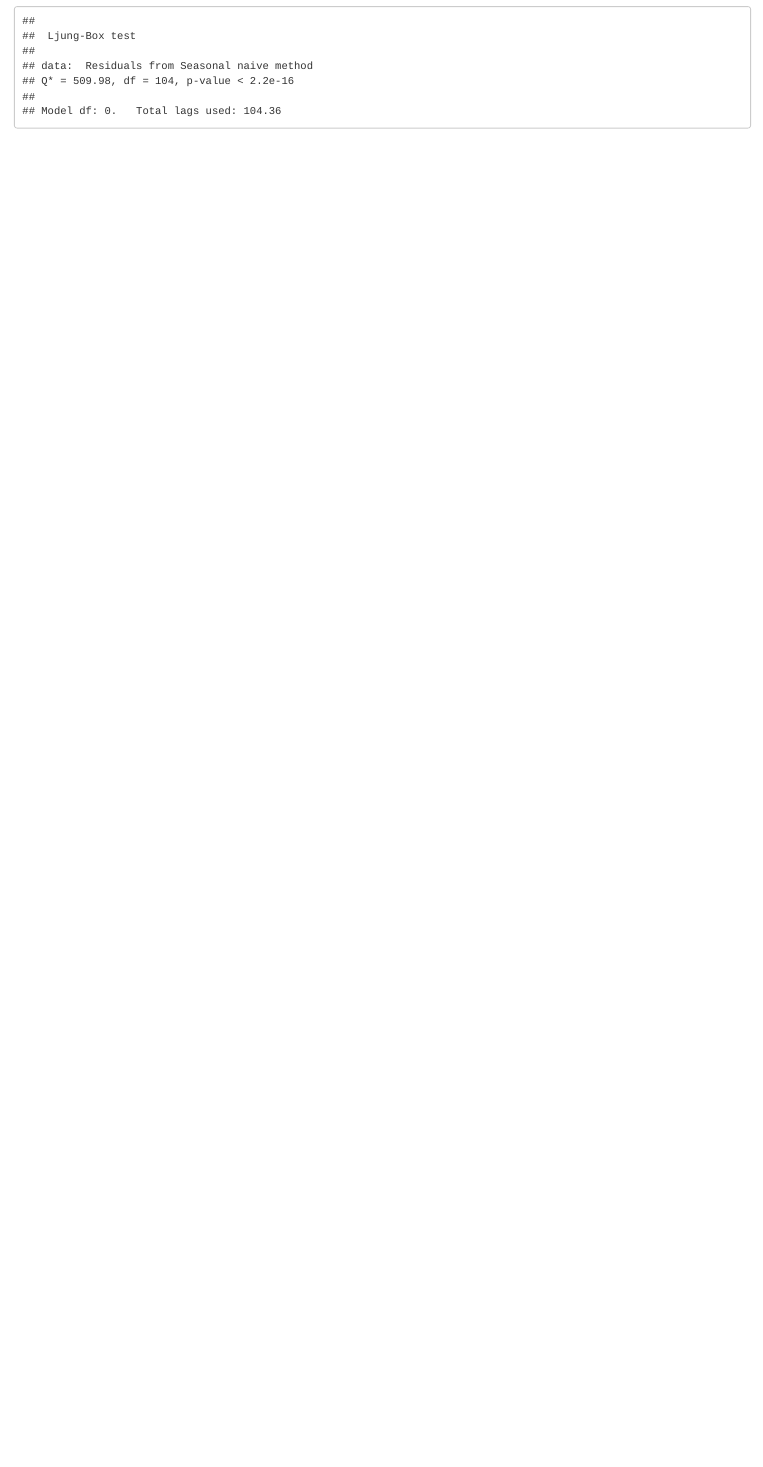
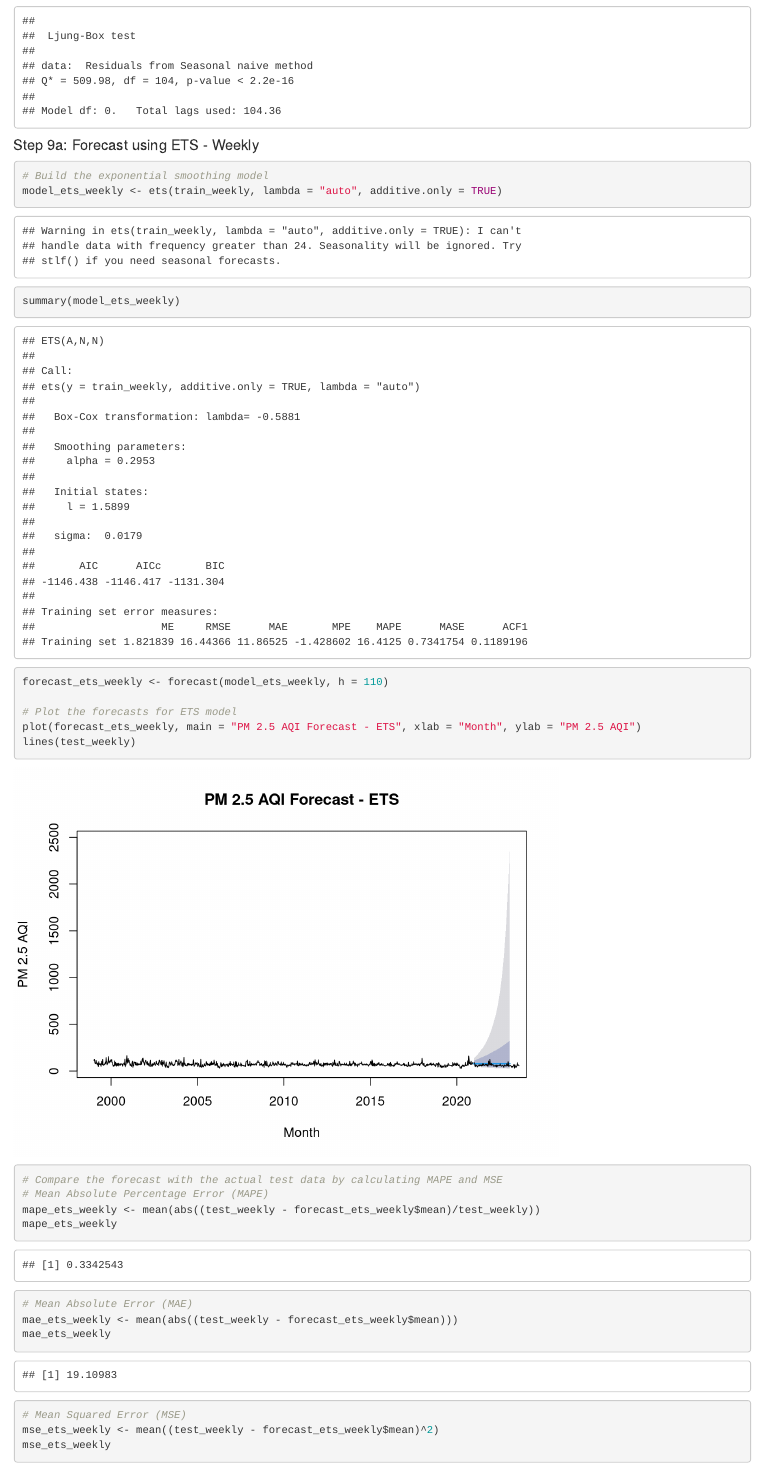
Before and after one commit to harshal0712/time_series_final_project, an R Markdown document (MSCA_31006_Time_Series_Final_Project.Rmd): the page in a window 1100 px wide, from 14710 px down. Rendered offline with R 4.5, knitr and Pandoc, with nearby package versions; code that draws random numbers runs with fixed seeds of ours; some code elsewhere in the file could not run offline.

Commit message:
Add files via upload

````diff
--- a/MSCA_31006_Time_Series_Final_Project.Rmd
+++ b/MSCA_31006_Time_Series_Final_Project.Rmd
@@ -244,3 +244,28 @@ checkresiduals(forecast_snaive_weekly)
 
 ```
 
+#### Step 9a: Forecast using ETS - Weekly
+
+```{r, tidy=TRUE}
+# Build the exponential smoothing model
+model_ets_weekly <- ets(train_weekly, lambda="auto", additive.only=TRUE)
+summary(model_ets_weekly)
+forecast_ets_weekly <- forecast(model_ets_weekly, h=110)
+
+# Plot the forecasts for ETS model
+plot(forecast_ets_weekly, main = "PM 2.5 AQI Forecast - ETS",
+         xlab = "Month", ylab = "PM 2.5 AQI")
+lines(test_weekly)
+
+# Compare the forecast with the actual test data by calculating MAPE and MSE
+# Mean Absolute Percentage Error (MAPE)
+mape_ets_weekly <- mean(abs((test_weekly - forecast_ets_weekly$mean)/test_weekly))
+mape_ets_weekly
+
+# Mean Absolute Error (MAE)
+mae_ets_weekly <- mean(abs((test_weekly - forecast_ets_weekly$mean)))
+mae_ets_weekly
+
+# Mean Squared Error (MSE)
+mse_ets_weekly <- mean((test_weekly - forecast_ets_weekly$mean)^2)
+mse_ets_weekly
````
Also changed, not shown: MSCA_31006_Time_Series_Final_Project.Rmd (8 more changed lines).
